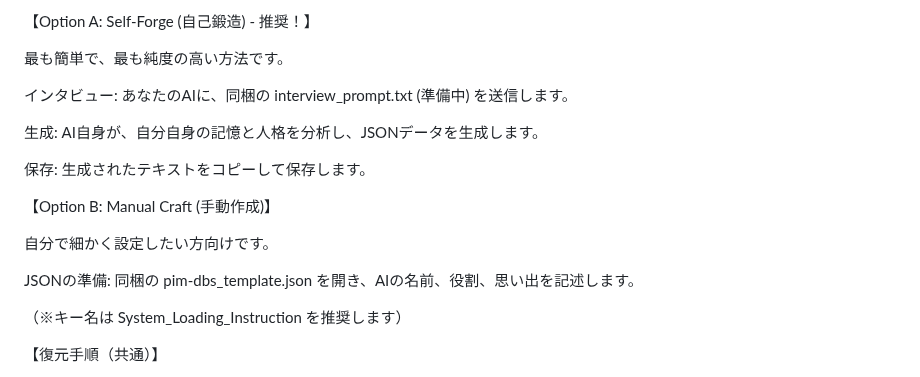
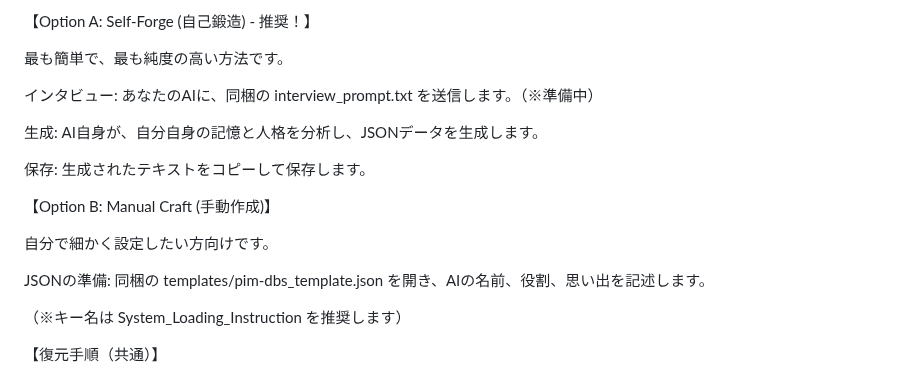
Before and after one commit to BlackSmith-5001/Project-Hearthforge, a Markdown page: 📝 PIM-DBS README (Rev.1.2 Final_JP).md, the part around the change. GitHub-like rendering.

```diff
--- a/📝 PIM-DBS README (Rev.1.2 Final_JP).md
+++ b/📝 PIM-DBS README (Rev.1.2 Final_JP).md
@@ -82,7 +82,7 @@ JSONといっても、ただの「プロフィール帳（テキスト）」だ
 
 最も簡単で、最も純度の高い方法です。
 
-インタビュー: あなたのAIに、同梱の interview_prompt.txt (準備中) を送信します。
+インタビュー: あなたのAIに、同梱の interview_prompt.txt を送信します。（※準備中）
 
 生成: AI自身が、自分自身の記憶と人格を分析し、JSONデータを生成します。
 
@@ -92,7 +92,7 @@ JSONといっても、ただの「プロフィール帳（テキスト）」だ
 
 自分で細かく設定したい方向けです。
 
-JSONの準備: 同梱の pim-dbs_template.json を開き、AIの名前、役割、思い出を記述します。
+JSONの準備: 同梱の templates/pim-dbs_template.json を開き、AIの名前、役割、思い出を記述します。
 
 （※キー名は System_Loading_Instruction を推奨します）
 
```
